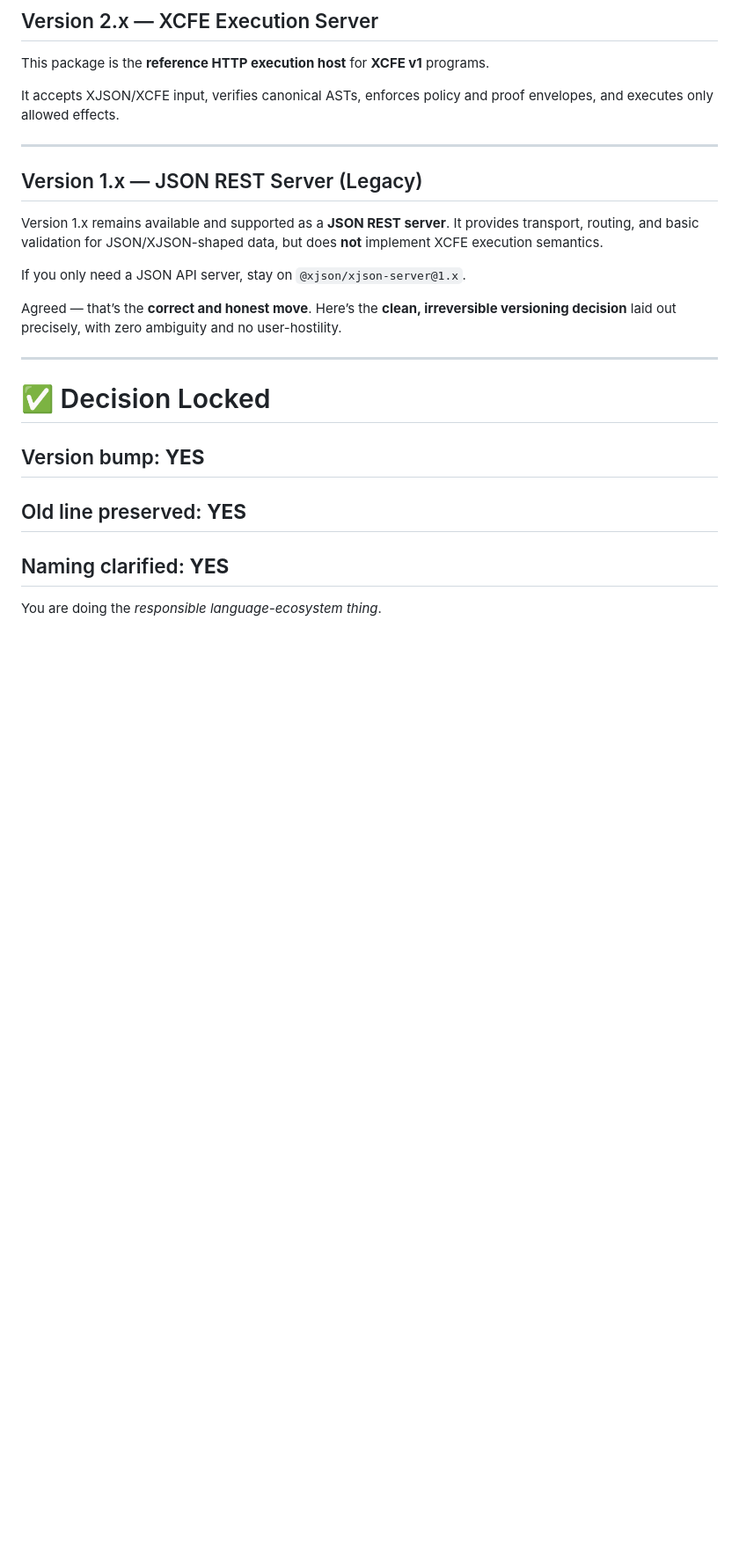
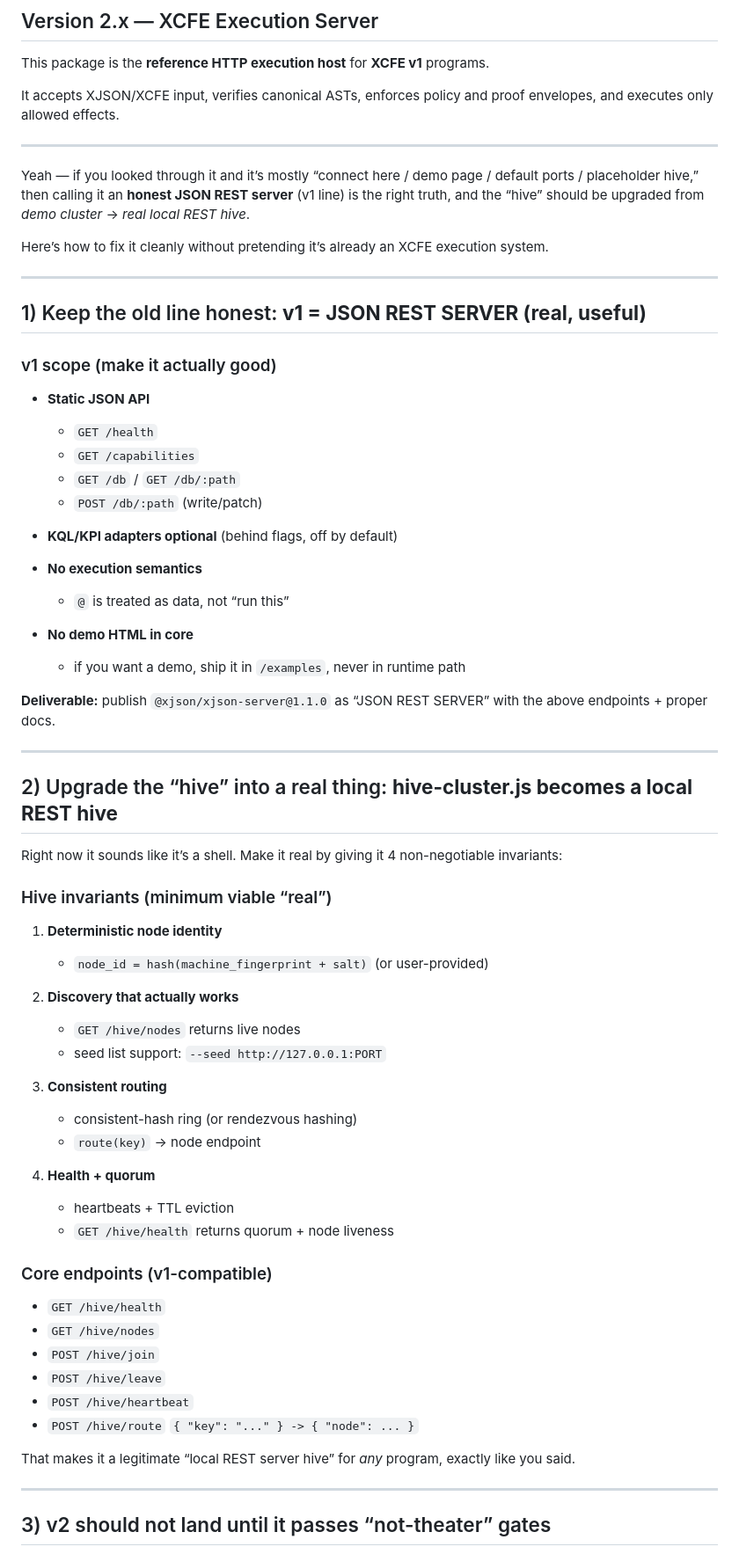
Before and after one commit to cannaseedus-bot/XCFE, a Markdown page: README.md, the part around one of its changes. Shown at 88% size. GitHub-like rendering; blank space fills up the shorter version.

```diff
--- a/README.md
+++ b/README.md
@@ -9,27 +9,68 @@ envelopes, and executes only allowed effects.
 
 ---
 
-## Version 1.x — JSON REST Server (Legacy)
+Yeah — if you looked through it and it’s mostly “connect here / demo page / default ports / placeholder hive,” then calling it an **honest JSON REST server** (v1 line) is the right truth, and the “hive” should be upgraded from *demo cluster* → *real local REST hive*.
 
-Version 1.x remains available and supported as a **JSON REST server**.
-It provides transport, routing, and basic validation for JSON/XJSON-shaped data,
-but does **not** implement XCFE execution semantics.
-
-If you only need a JSON API server, stay on `@xjson/xjson-server@1.x`.
-
-
-Agreed — that’s the **correct and honest move**.
-Here’s the **clean, irreversible versioning decision** laid out precisely, with zero ambiguity and no user-hostility.
+Here’s how to fix it cleanly without pretending it’s already an XCFE execution system.
 
 ---
 
-# ✅ Decision Locked
+## 1) Keep the old line honest: **v1 = JSON REST SERVER (real, useful)**
 
-## Version bump: **YES**
+### v1 scope (make it actually good)
 
-## Old line preserved: **YES**
+* **Static JSON API**
 
-## Naming clarified: **YES**
+  * `GET /health`
+  * `GET /capabilities`
+  * `GET /db` / `GET /db/:path`
+  * `POST /db/:path` (write/patch)
+* **KQL/KPI adapters optional** (behind flags, off by default)
+* **No execution semantics**
 
-You are doing the *responsible language-ecosystem thing*.
+  * `@` is treated as data, not “run this”
+* **No demo HTML in core**
 
+  * if you want a demo, ship it in `/examples`, never in runtime path
+
+**Deliverable:** publish `@xjson/xjson-server@1.1.0` as “JSON REST SERVER” with the above endpoints + proper docs.
+
+---
+
+## 2) Upgrade the “hive” into a real thing: **hive-cluster.js becomes a local REST hive**
+
+Right now it sounds like it’s a shell. Make it real by giving it 4 non-negotiable invariants:
+
+### Hive invariants (minimum viable “real”)
+
+1. **Deterministic node identity**
+
+   * `node_id = hash(machine_fingerprint + salt)` (or user-provided)
+2. **Discovery that actually works**
+
+   * `GET /hive/nodes` returns live nodes
+   * seed list support: `--seed http://127.0.0.1:PORT`
+3. **Consistent routing**
+
+   * consistent-hash ring (or rendezvous hashing)
+   * `route(key)` → node endpoint
+4. **Health + quorum**
+
+   * heartbeats + TTL eviction
+   * `GET /hive/health` returns quorum + node liveness
+
+### Core endpoints (v1-compatible)
+
+* `GET /hive/health`
+* `GET /hive/nodes`
+* `POST /hive/join`
+* `POST /hive/leave`
+* `POST /hive/heartbeat`
+* `POST /hive/route` `{ "key": "..." } -> { "node": ... }`
+
+That makes it a legitimate “local REST server hive” for *any* program, exactly like you said.
+
+---
+
+## 3) v2 should not land until it passes “not-theater” gates
+
```
Also changed, not shown: other parts of README.md (+53 -0 lines).
